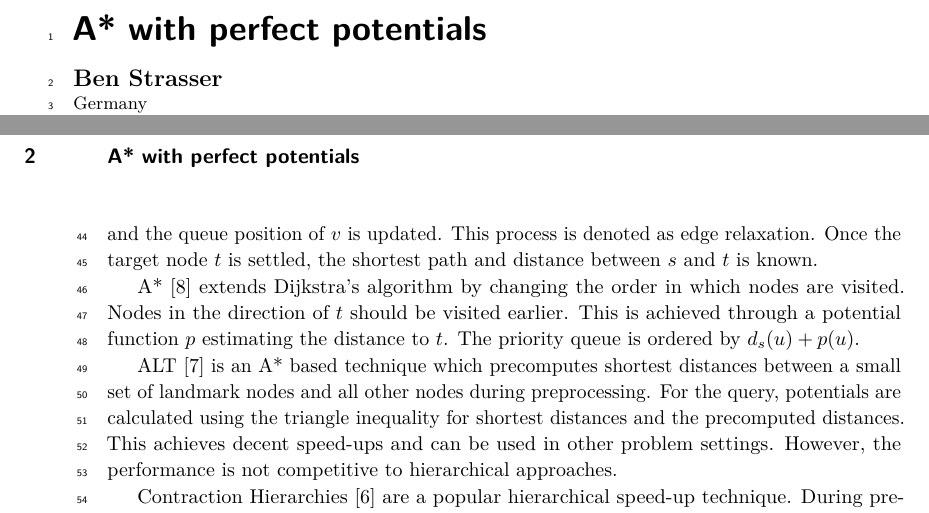
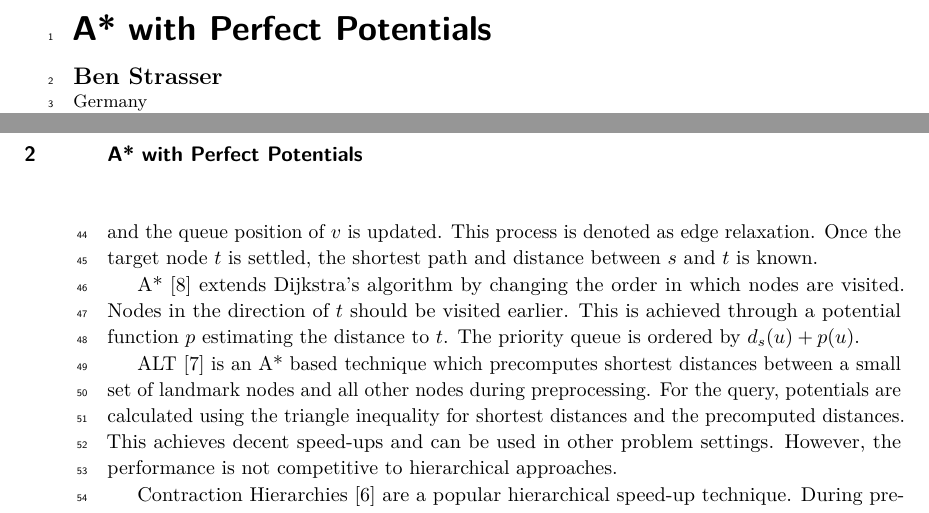
Before and after one commit to kit-algo/ch_potentials, a LaTeX paper (paper/ch_potentials.tex): two parts of pages 1 and 2 of 3, joined at a grey line, cut so that both start at the same text. Compiled offline with pdfLaTeX.

Commit message:
capitalize title

```diff
--- a/paper/ch_potentials.tex
+++ b/paper/ch_potentials.tex
@@ -14,7 +14,7 @@
 
 \bibliographystyle{plainurl}% the mandatory bibstyle
 
-\title{A* with perfect potentials} %TODO Please add
+\title{A* with Perfect Potentials} %TODO Please add
 
 % \titlerunning{Dummy short title}%optional, please use if title is longer than one line
 
```
